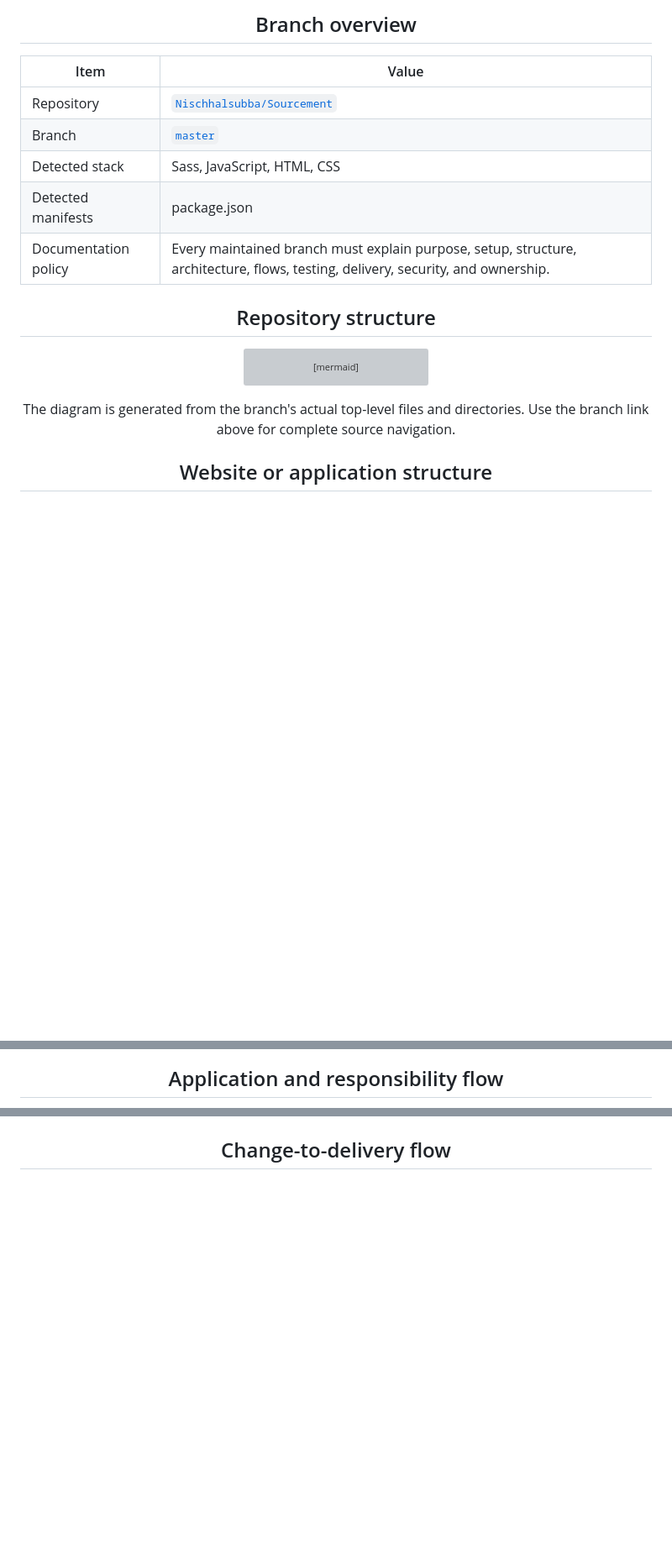
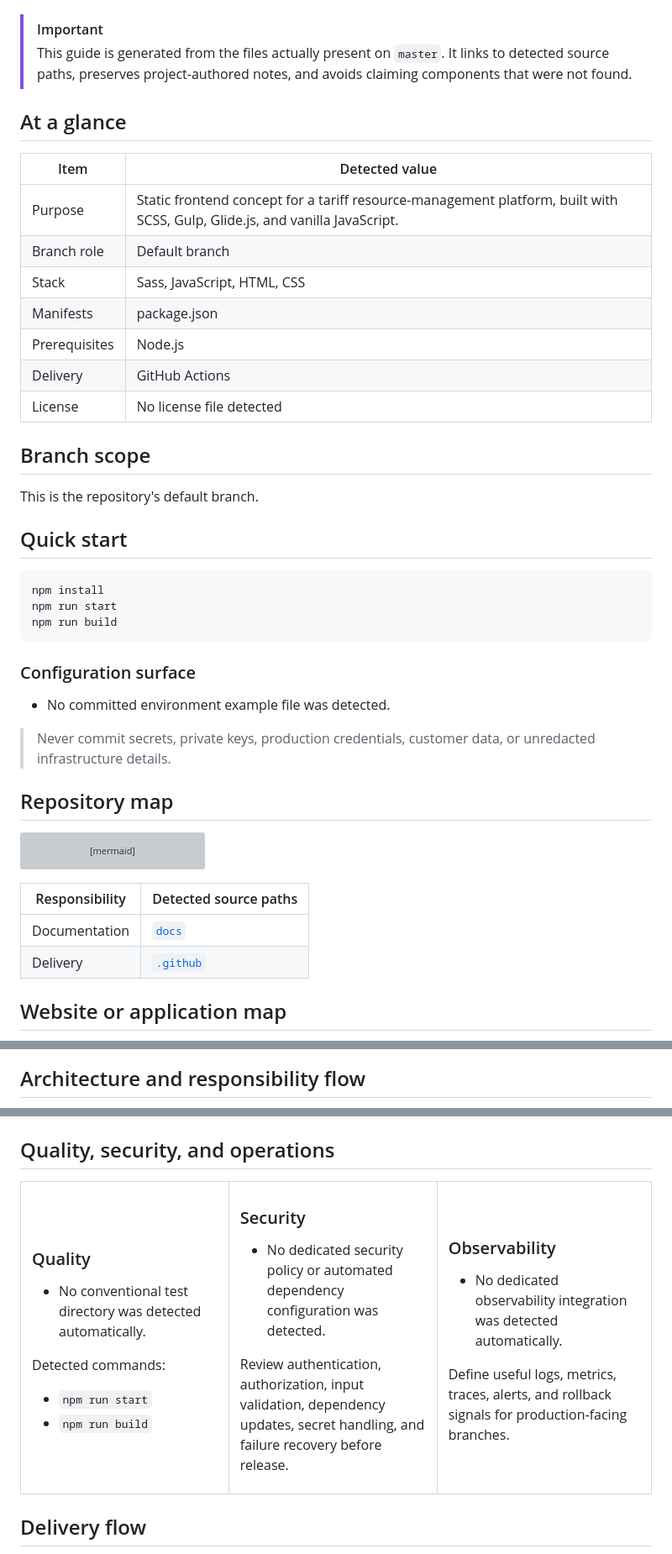
Before and after one commit to Nischhalsubba/Sourcement, a Markdown page: README.md, 3 parts joined by grey strips. Shown at 84% size. Drawn GitHub-style; blank space fills up the shorter version; grey boxes are pictures that could not be loaded.

Commit message:
docs: apply designer README standard

````diff
--- a/README.md
+++ b/README.md
@@ -14,15 +16,42 @@
 
-## Branch overview
+</div>
 
-| Item | Value |
+> [!IMPORTANT]
+> This guide is generated from the files actually present on `master`. It links to detected source paths, preserves project-authored notes, and avoids claiming components that were not found.
+
+## At a glance
+
+| Item | Detected value |
 |---|---|
-| Repository | [`Nischhalsubba/Sourcement`](https://github.com/Nischhalsubba/Sourcement) |
-| Branch | [`master`](https://github.com/Nischhalsubba/Sourcement/tree/master) |
-| Detected stack | Sass, JavaScript, HTML, CSS |
-| Detected manifests | package.json |
-| Documentation policy | Every maintained branch must explain purpose, setup, structure, architecture, flows, testing, delivery, security, and ownership. |
+| Purpose | Static frontend concept for a tariff resource-management platform, built with SCSS, Gulp, Glide.js, and vanilla JavaScript. |
+| Branch role | Default branch |
+| Stack | Sass, JavaScript, HTML, CSS |
+| Manifests | package.json |
+| Prerequisites | Node.js |
+| Delivery | GitHub Actions |
+| License | No license file detected |
 
-## Repository structure
+## Branch scope
+
+This is the repository's default branch.
+
+
+
+## Quick start
+
+```bash
+npm install
+npm run start
+npm run build
+```
+
+### Configuration surface
+
+- No committed environment example file was detected.
+
+> Never commit secrets, private keys, production credentials, customer data, or unredacted infrastructure details.
+
+## Repository map
 
 ```mermaid
 flowchart TD
@@ -44,9 +73,12 @@ flowchart TD
     ROOT --> P14["style.css.map"]
 ```
 
-The diagram is generated from the branch's actual top-level files and directories. Use the branch link above for complete source navigation.
+| Responsibility | Detected source paths |
+|---|---|
+| Documentation | [`docs`](https://github.com/Nischhalsubba/Sourcement/tree/master/docs) |
+| Delivery | [`.github`](https://github.com/Nischhalsubba/Sourcement/tree/master/.github) |
 
-## Website or application structure
+## Website or application map
 
 ```mermaid
 flowchart TD
@@ -56,6 +88,6 @@ flowchart TD
 ```
 
-## Application and responsibility flow
+## Architecture and responsibility flow
 
 ```mermaid
 flowchart LR
@@ -65,7 +97,45 @@ flowchart LR
     A1 --> DELIVERY["Delivery: GitHub Actions"]
 ```
 
-## Change-to-delivery flow
+
+
+## Quality, security, and operations
+
+<table>
+<tr>
+<td width="33%" valign="top">
+
+### Quality
+
+- No conventional test directory was detected automatically.
+
+Detected commands:
+- `npm run start`
+- `npm run build`
+
+</td>
+<td width="33%" valign="top">
+
+### Security
+
+- No dedicated security policy or automated dependency configuration was detected.
+
+Review authentication, authorization, input validation, dependency updates, secret handling, and failure recovery before release.
+
+</td>
+<td width="34%" valign="top">
+
+### Observability
+
+- No dedicated observability integration was detected automatically.
+
+Define useful logs, metrics, traces, alerts, and rollback signals for production-facing branches.
+
+</td>
+</tr>
+</table>
+
+## Delivery flow
 
 ```mermaid
 flowchart LR
````
Also changed, not shown: other parts of README.md (+71 -23 lines).
